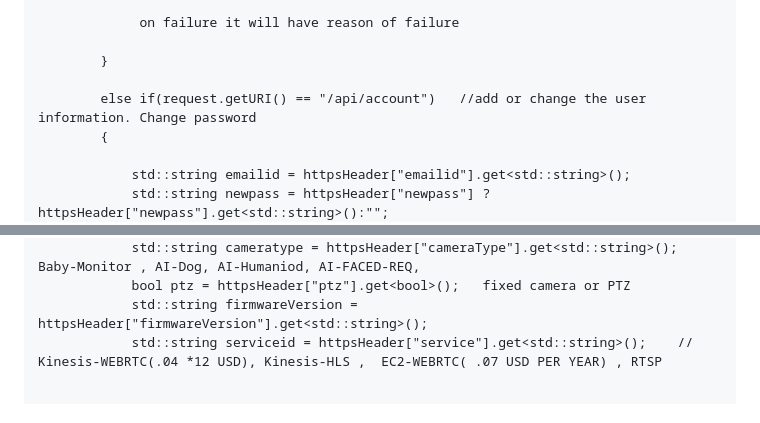
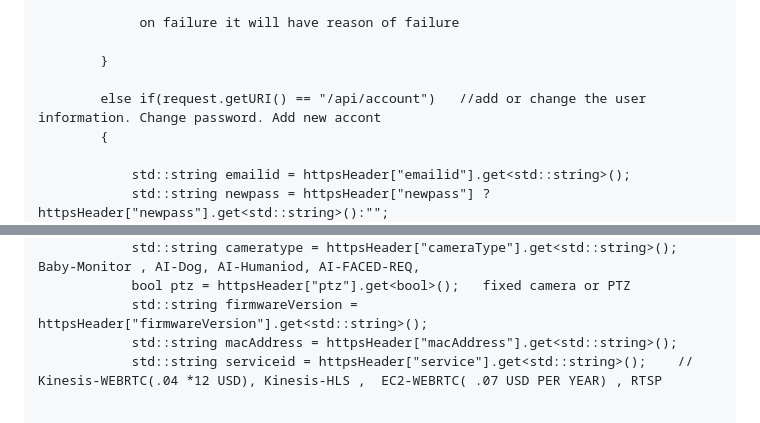
Before and after one commit to Adappt-Intelligence-Inc/libra, a Markdown page: doc/API.md, 2 parts joined by grey strips. Drawn GitHub-style.

```diff
--- a/doc/API.md
+++ b/doc/API.md
@@ -76,7 +76,7 @@
 
             }
 
-            else if(request.getURI() == "/api/account")   //add or change the user information. Change password
+            else if(request.getURI() == "/api/account")   //add or change the user information. Change password. Add new accont
             {
 
                 std::string emailid = httpsHeader["emailid"].get<std::string>();
@@ -166,6 +166,7 @@
                 std::string cameratype = httpsHeader["cameraType"].get<std::string>();   Baby-Monitor , AI-Dog, AI-Humaniod, AI-FACED-REQ,
                 bool ptz = httpsHeader["ptz"].get<bool>();   fixed camera or PTZ
                 std::string firmwareVersion = httpsHeader["firmwareVersion"].get<std::string>();
+                std::string macAddress = httpsHeader["macAddress"].get<std::string>();
                 std::string serviceid = httpsHeader["service"].get<std::string>();    // Kinesis-WEBRTC(.04 *12 USD), Kinesis-HLS ,  EC2-WEBRTC( .07 USD PER YEAR) , RTSP
 
 
```
Also changed, not shown: other parts of doc/API.md (+0 -2 lines).
